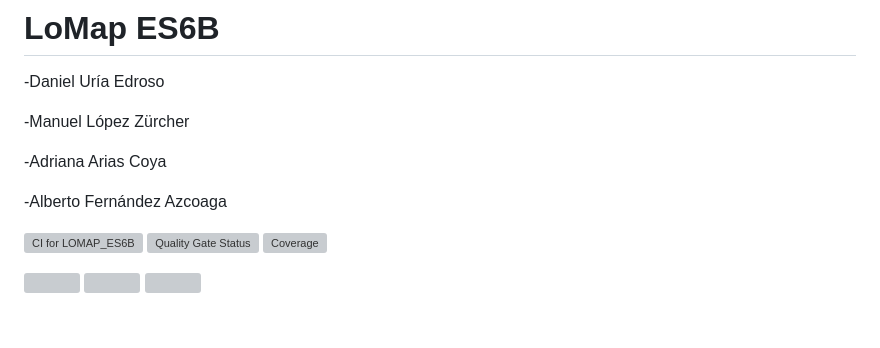
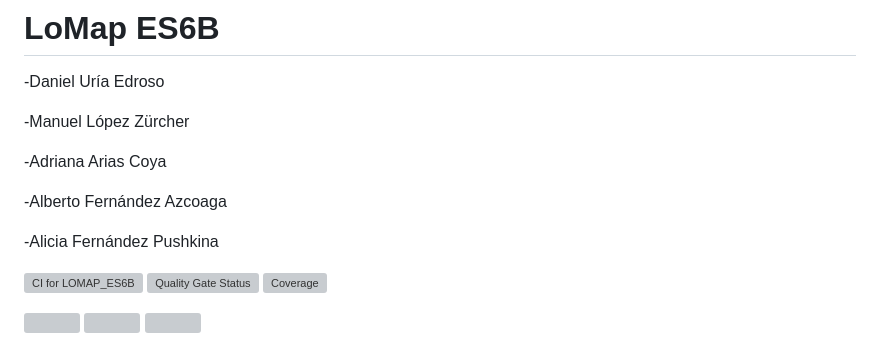
Before and after one commit to Arquisoft/lomap_es6b, a Markdown page: README.md, the part around the change. Rendered like a GitHub page; blank space fills up the shorter version; grey boxes are pictures that could not be loaded.

Commit message:
Añadido mi nombre

```diff
--- a/README.md
+++ b/README.md
@@ -6,6 +6,8 @@
 -Adriana Arias Coya
 
 -Alberto Fernández Azcoaga
+
+-Alicia Fernández Pushkina
 
 [![CI for LOMAP_ES6B](https://github.com/Arquisoft/lomap_es6b/actions/workflows/lomap_es6b.yml/badge.svg)](https://github.com/Arquisoft/lomap_es6b/actions/workflows/lomap_es6b.yml)
 [![Quality Gate Status](https://sonarcloud.io/api/project_badges/measure?project=Arquisoft_lomap_es6b&metric=alert_status)](https://sonarcloud.io/summary/new_code?id=Arquisoft_lomap_es6b)
```
